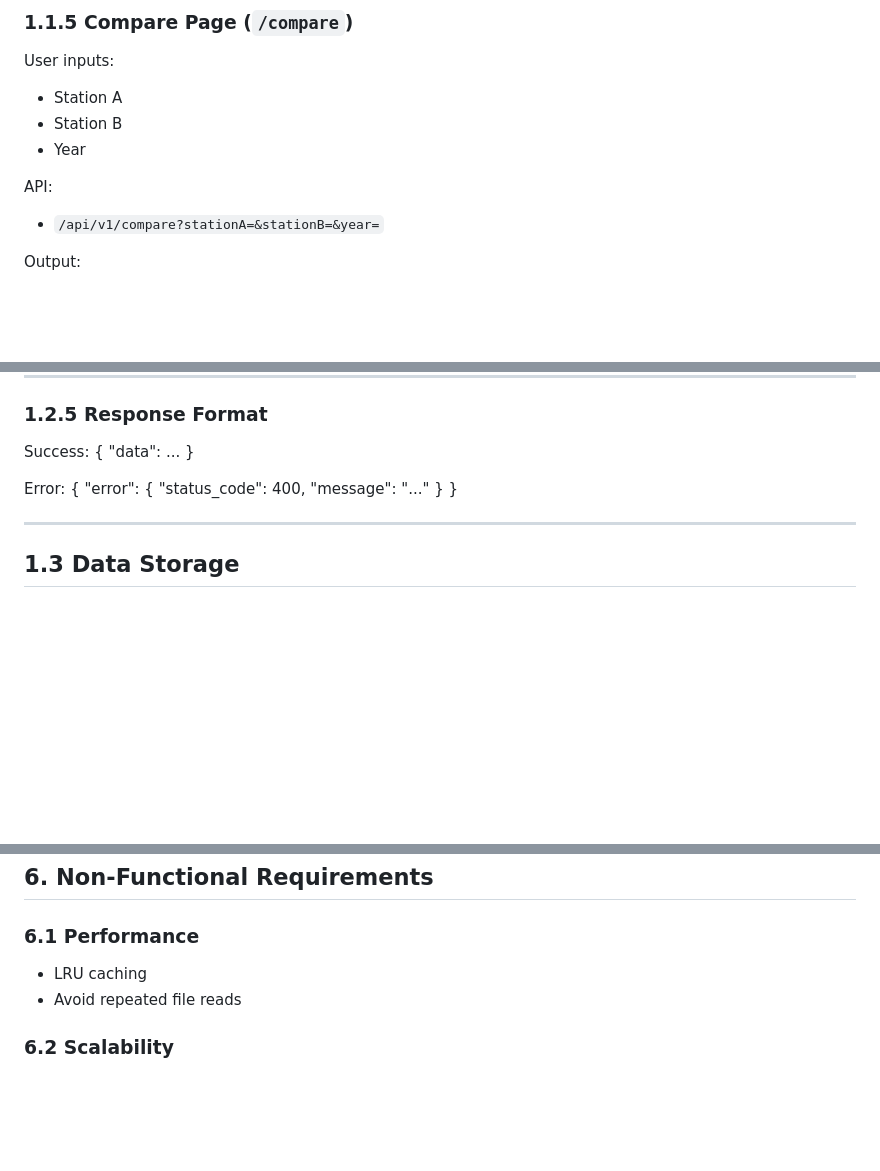
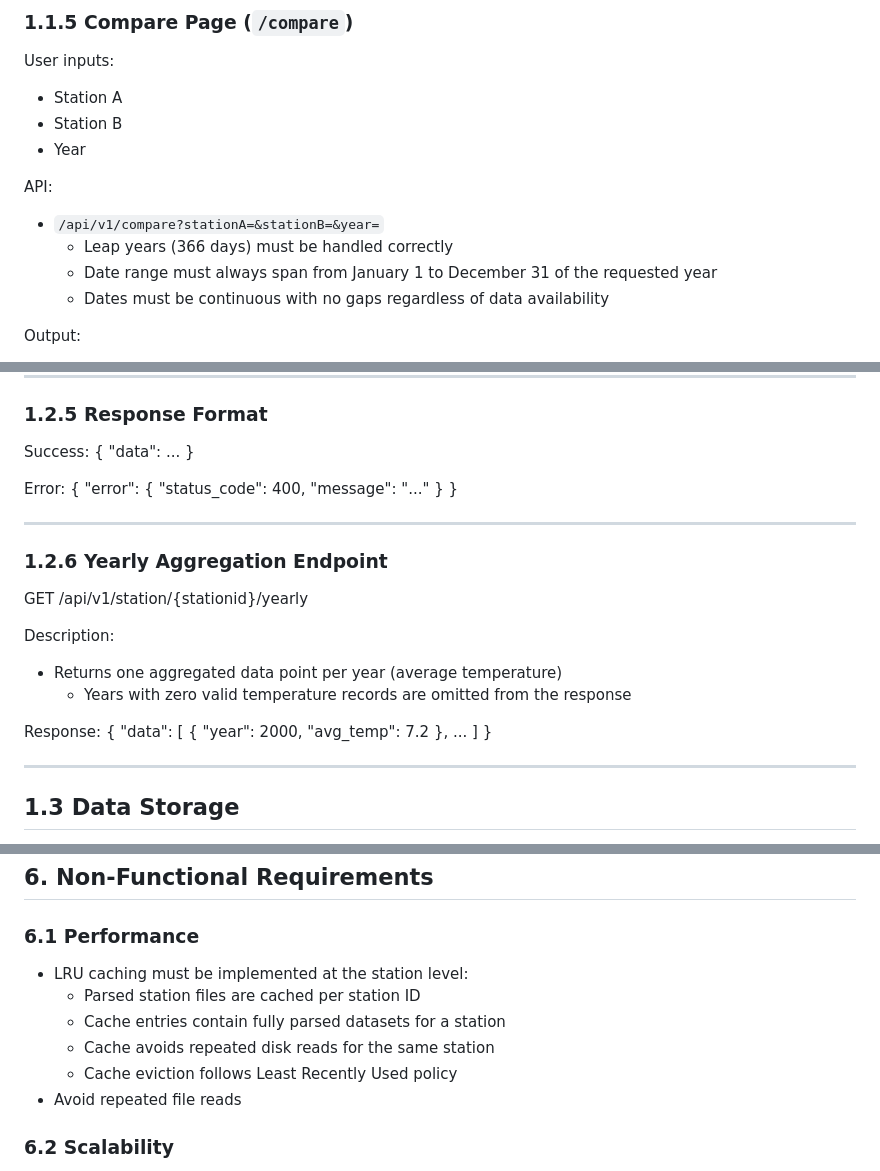
Before and after one commit to jexser/Weather_Station_Data_Portal, a Markdown page: _documentation/requirements.md, 3 parts joined by grey strips. GitHub-like rendering; blank space fills up the shorter version.

```diff
--- a/_documentation/requirements.md
+++ b/_documentation/requirements.md
@@ -141,6 +142,9 @@ User inputs:
 
 API:
 - `/api/v1/compare?stationA=&stationB=&year=`
+  - Leap years (366 days) must be handled correctly
+  - Date range must always span from January 1 to December 31 of the requested year
+  - Dates must be continuous with no gaps regardless of data availability
 
 Output:
 - Union table by date
@@ -240,6 +244,24 @@ Error:
 
 ---
 
+### 1.2.6 Yearly Aggregation Endpoint
+
+GET /api/v1/station/{stationid}/yearly
+
+Description:
+- Returns one aggregated data point per year (average temperature)
+  - Years with zero valid temperature records are omitted from the response
+
+Response:
+{
+  "data": [
+    { "year": 2000, "avg_temp": 7.2 },
+    ...
+  ]
+}
+
+---
+
 ## 1.3 Data Storage
 
 Storage structure:
@@ -314,7 +338,11 @@ Missing values:
 ## 6. Non-Functional Requirements
 
 ### 6.1 Performance
-- LRU caching
+- LRU caching must be implemented at the station level:
+  - Parsed station files are cached per station ID
+  - Cache entries contain fully parsed datasets for a station
+  - Cache avoids repeated disk reads for the same station
+  - Cache eviction follows Least Recently Used policy
 - Avoid repeated file reads
 
 ### 6.2 Scalability
```
Also changed, not shown: other parts of _documentation/requirements.md (+5 -2 lines), _documentation/user_stories.md (+10 -5 lines).
